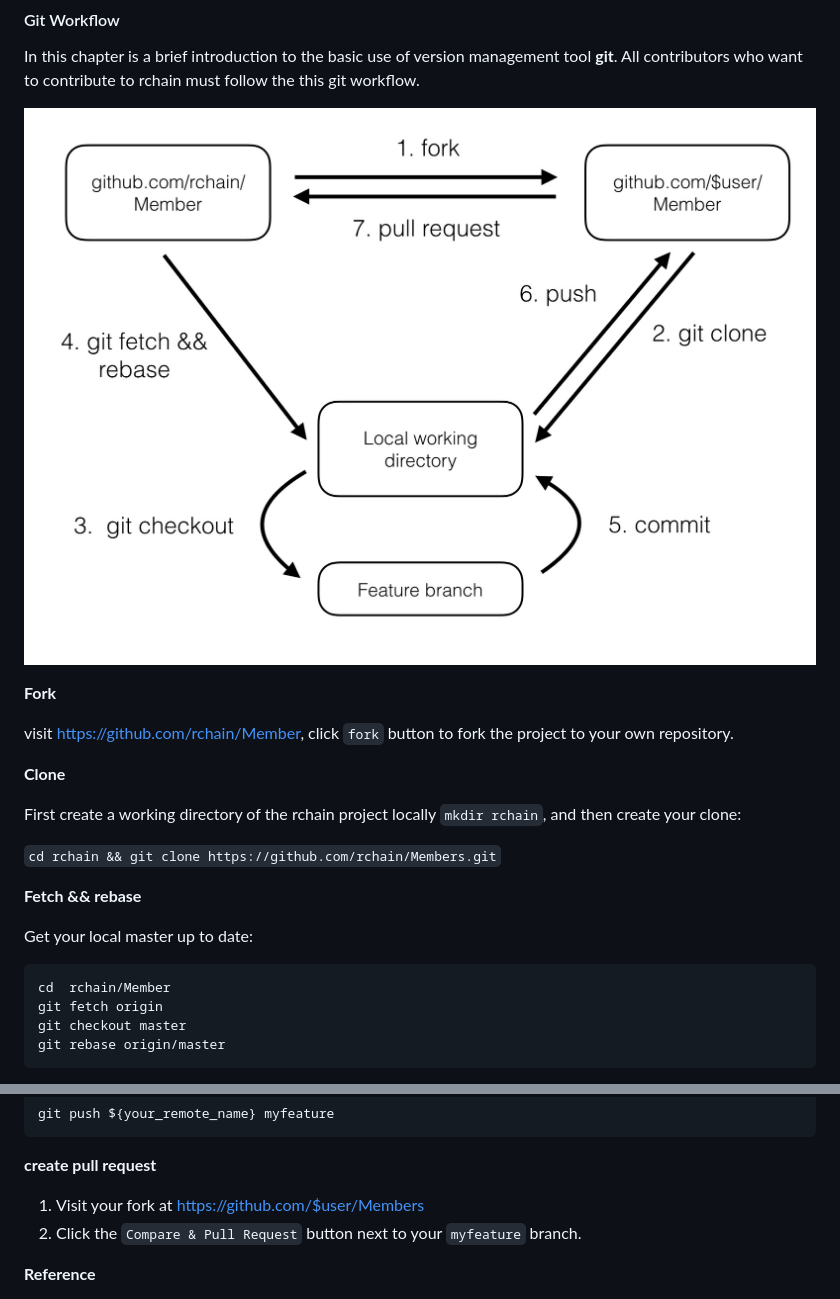
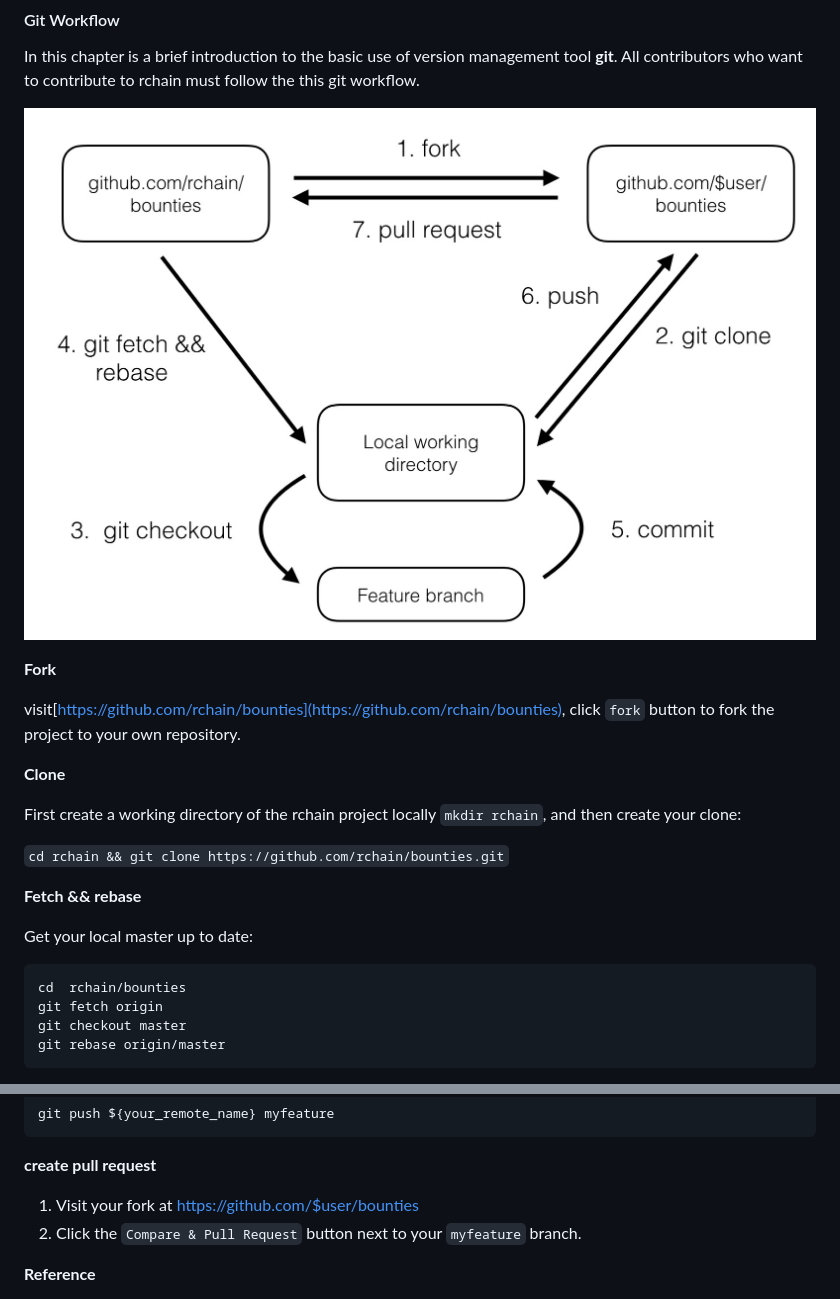
Before and after one commit to rchain/bounties, a Markdown page: CONTRIBUTING.md, 2 parts joined by grey strips. GitHub-like rendering; pictures changed too: images/workflow.jpeg.

Commit message:
Add git workflow to chinese version and update project name

````diff
--- a/CONTRIBUTING.md
+++ b/CONTRIBUTING.md
@@ -86,20 +86,20 @@ In this chapter is a brief introduction to the basic use of version management t
 
 **Fork**
 
-visit https://github.com/rchain/Member, click `fork` button to fork the project to your own repository.
+visit[https://github.com/rchain/bounties](https://github.com/rchain/bounties), click `fork` button to fork the project to your own repository.
 
 **Clone**
 
 First create a working directory of the rchain project locally `mkdir rchain`, and then create your clone:
 
-`cd rchain && git clone https://github.com/rchain/Members.git`
+`cd rchain && git clone https://github.com/rchain/bounties.git`
 
 **Fetch && rebase**
 
 Get your local master up to date:
 
 ```
-cd  rchain/Member
+cd  rchain/bounties
 git fetch origin
 git checkout master
 git rebase origin/master
@@ -134,7 +134,7 @@ git push ${your_remote_name} myfeature
 
 **create pull request**
 
-1. Visit your fork at <https://github.com/$user/Members>
+1. Visit your fork at <https://github.com/$user/bounties>
 2. Click the `Compare & Pull Request` button next to your `myfeature` branch.
 
 **Reference**
````
Also changed, not shown: other parts of CONTRIBUTING.md (+6 -6 lines), CONTRIBUTING/CONTRIBUTING_CN.md (+65 -0 lines).
